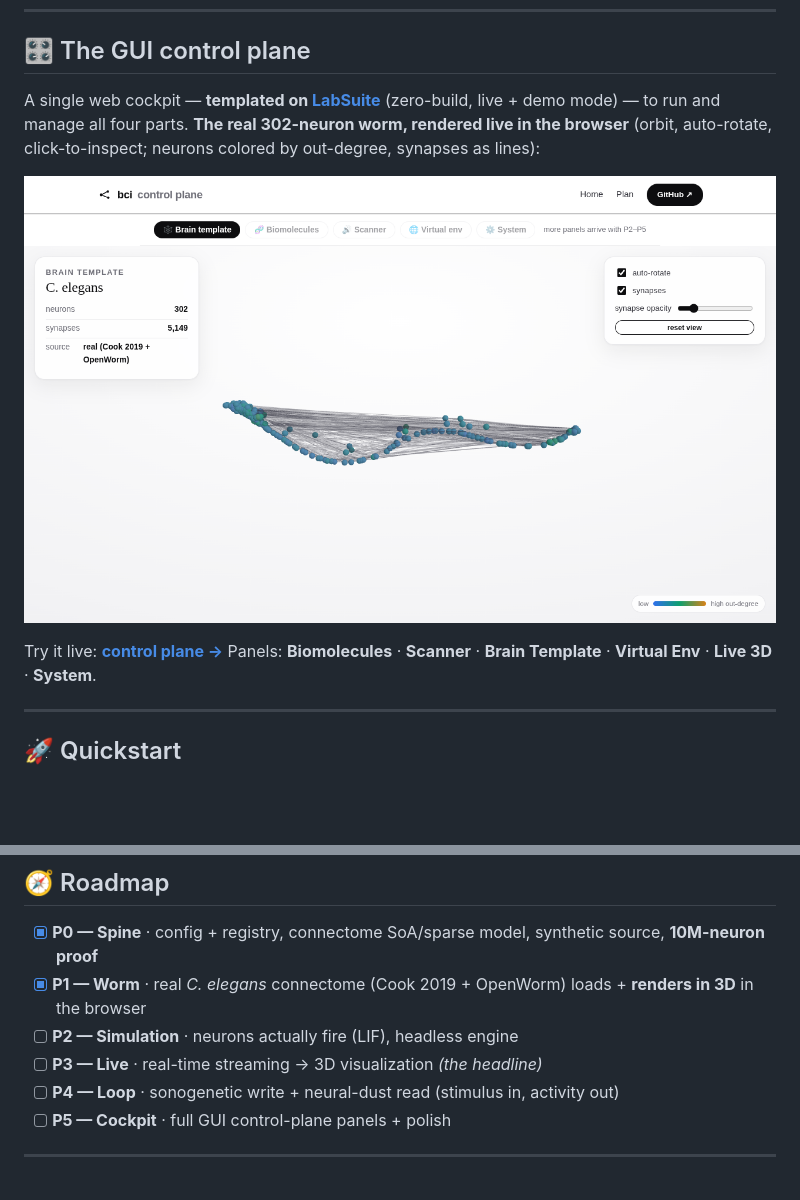
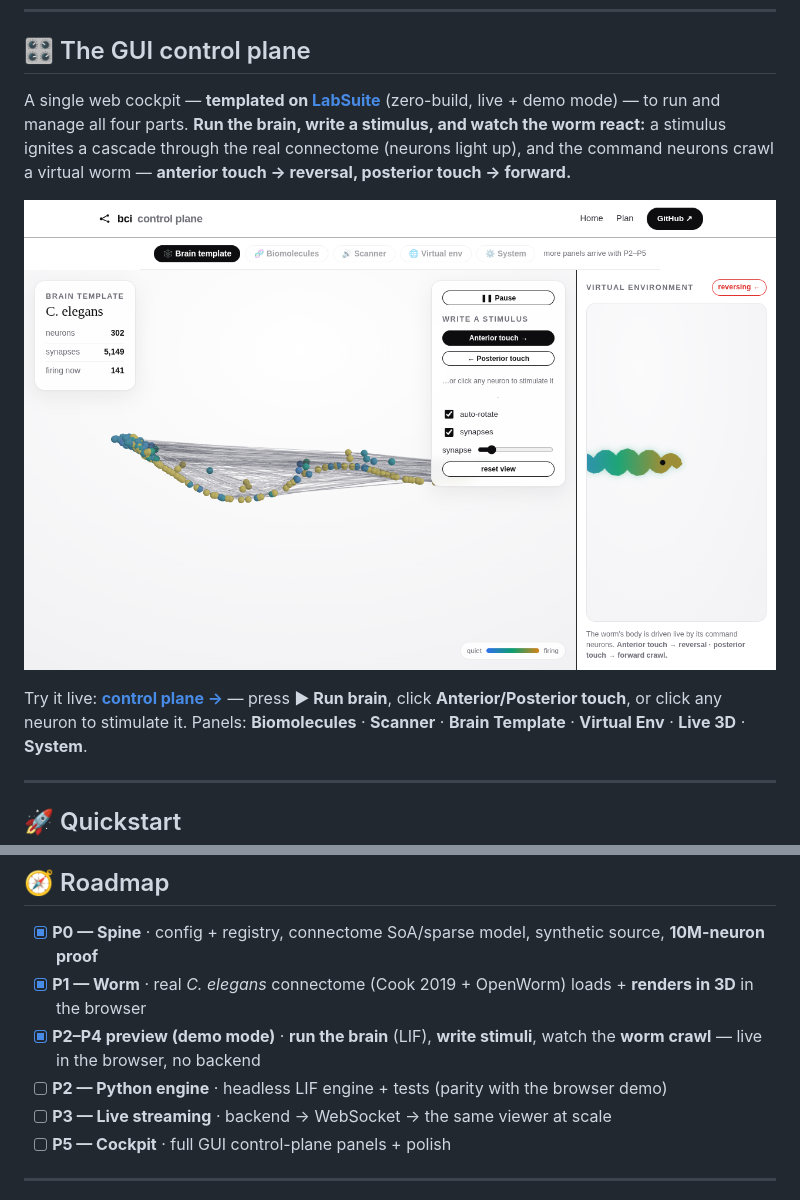
Before and after one commit to sanjaydoc/Brain-Computer-Interface-v1, a Markdown page: README.md, 2 parts joined by grey strips. GitHub-like rendering; pictures changed too: docs/media/control_plane.png (added); blank space fills up the shorter version.

Commit message:
Live demo: run the brain, write stimuli, watch the worm crawl
- js/sim.js: browser LIF over the real connectome (global inhibition, GABAergic signs)
- js/worm2d.js: virtual-environment worm that crawls, driven by locomotion command
- GUI: Run/Pause, Anterior/Posterior touch stimulus, click-to-stimulate; neurons light
  up by firing activity; worm reverses on anterior touch, forward on posterior touch
- landing page: animated crawling-worm hero band
- export_web.py: edge weights for the simulation; README + screenshots updated

Co-Authored-By: Claude Opus 4.8 <noreply@anthropic.com>
Claude-Session: https://claude.ai/code/session_01RJoYMbDVChYD16adsALFYt

```diff
--- a/README.md
+++ b/README.md
@@ -216,17 +216,19 @@ One code path, four rungs. Scaling up is **loading the next profile**, not a rew
 ## 🎛️ The GUI control plane
 
 A single web cockpit — **templated on [LabSuite](https://github.com/sanjaydoc/LabSuite)**
-(zero-build, live + demo mode) — to run and manage all four parts. **The real 302-neuron
-worm, rendered live in the browser** (orbit, auto-rotate, click-to-inspect; neurons colored
-by out-degree, synapses as lines):
+(zero-build, live + demo mode) — to run and manage all four parts. **Run the brain, write
+a stimulus, and watch the worm react:** a stimulus ignites a cascade through the real
+connectome (neurons light up), and the command neurons crawl a virtual worm — **anterior
+touch → reversal, posterior touch → forward.**
 
 <div align="center">
 
-![Control plane — the worm in 3D](docs/media/worm_viewer.png)
+![Control plane — run the brain, stimulate it, watch the worm](docs/media/control_plane.png)
 
 </div>
 
 Try it live: **[control plane →](https://sanjaydoc.github.io/Brain-Computer-Interface-v1/app/)**
+— press **▶ Run brain**, click **Anterior/Posterior touch**, or click any neuron to stimulate it.
 Panels: **Biomolecules** · **Scanner** · **Brain Template** · **Virtual Env** · **Live 3D** · **System**.
 
 ---
@@ -282,9 +284,9 @@ Brain-Computer-Interface-v1/
 
 - [x] **P0 — Spine** · config + registry, connectome SoA/sparse model, synthetic source, **10M-neuron proof**
 - [x] **P1 — Worm** · real *C. elegans* connectome (Cook 2019 + OpenWorm) loads + **renders in 3D** in the browser
-- [ ] **P2 — Simulation** · neurons actually fire (LIF), headless engine
-- [ ] **P3 — Live** · real-time streaming → 3D visualization *(the headline)*
-- [ ] **P4 — Loop** · sonogenetic write + neural-dust read (stimulus in, activity out)
+- [x] **P2–P4 preview (demo mode)** · **run the brain** (LIF), **write stimuli**, watch the **worm crawl** — live in the browser, no backend
+- [ ] **P2 — Python engine** · headless LIF engine + tests (parity with the browser demo)
+- [ ] **P3 — Live streaming** · backend → WebSocket → the same viewer at scale
 - [ ] **P5 — Cockpit** · full GUI control-plane panels + polish
 
 ---
```
Also changed, not shown: docs/media/hero_worm.png (added), 8 other files.
